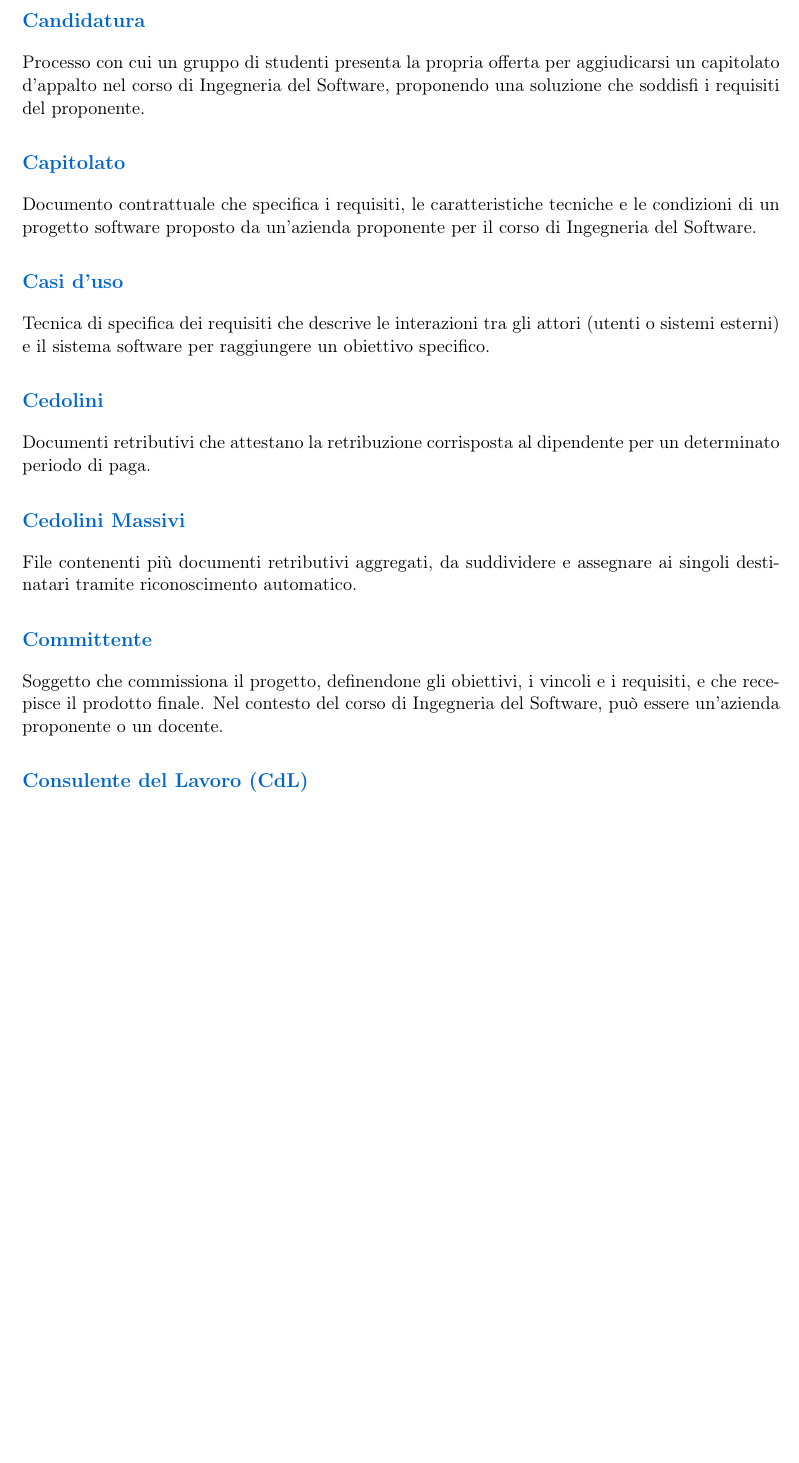
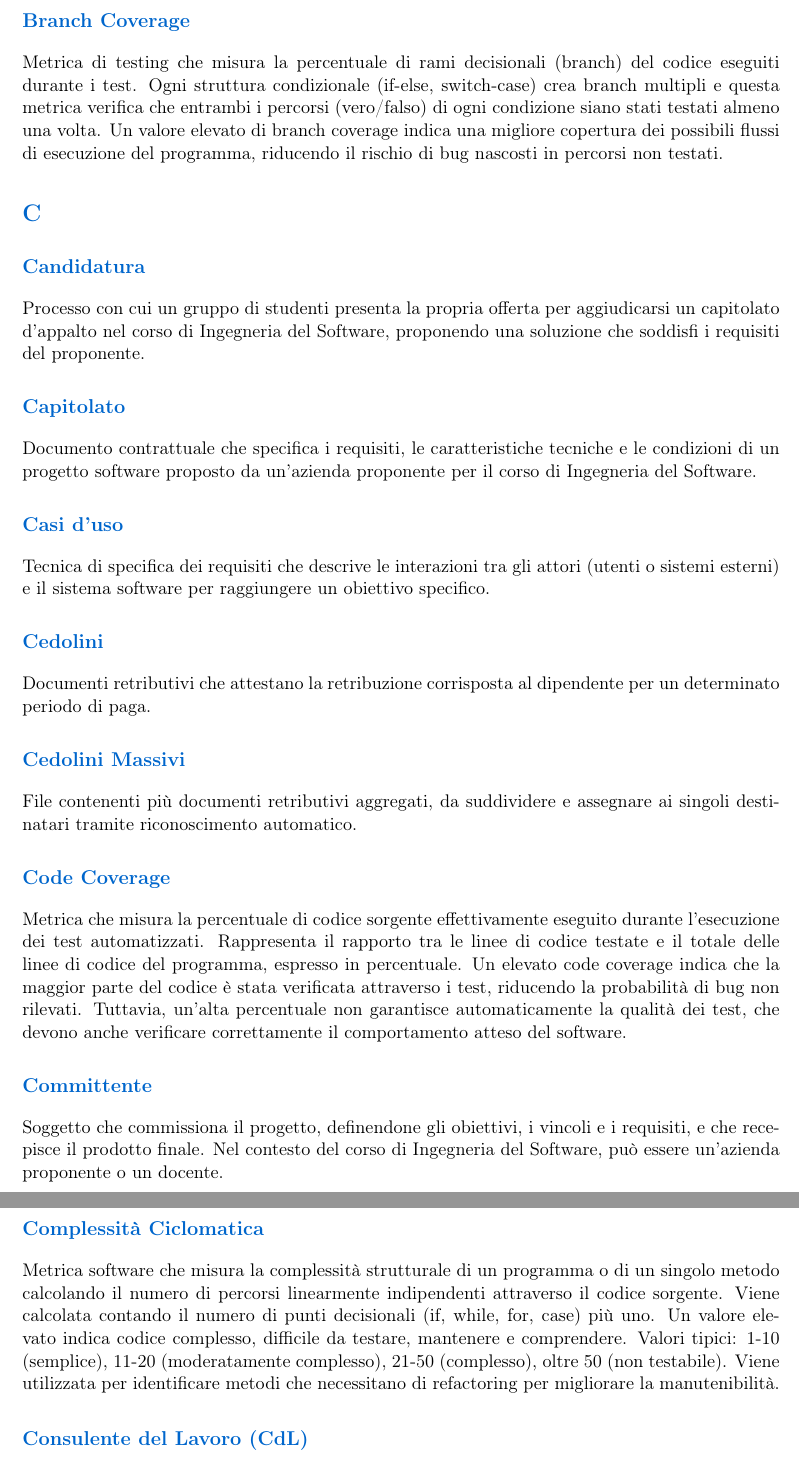
Before and after one commit to BugBustersUnipd/DocumentazioneSWE, a LaTeX document (RTB/GLOSSARIO/Glossario.tex): part of page 10 of 34 before the commit and two parts of pages 11 and 12 of 35 after it, the two joined at a grey line, cut at the place of the change, the shorter picture padded with empty space. Compiled offline with pdfLaTeX.

Commit message:
Aggiunti altri termini
Aggiunti altri termini

```diff
--- a/RTB/GLOSSARIO/Glossario.tex
+++ b/RTB/GLOSSARIO/Glossario.tex
@@ -289,10 +306,17 @@ Insieme di tecniche, metodi e procedure che sono state riconosciute come le più
 
 
 
+\subsection{Branch Coverage}
+Metrica di testing che misura la percentuale di rami decisionali (branch) del codice eseguiti durante i test. Ogni struttura condizionale (if-else, switch-case) crea branch multipli e questa metrica verifica che entrambi i percorsi (vero/falso) di ogni condizione siano stati testati almeno una volta. Un valore elevato di branch coverage indica una migliore copertura dei possibili flussi di esecuzione del programma, riducendo il rischio di bug nascosti in percorsi non testati.
+
+
+
+
 \section{C}
 
 \subsection{Candidatura}
 Processo con cui un gruppo di studenti presenta la propria offerta per aggiudicarsi un capitolato d'appalto nel corso di Ingegneria del Software, proponendo una soluzione che soddisfi i requisiti del proponente.
+
 
 
 
@@ -315,11 +341,16 @@ Documenti retributivi che attestano la retribuzione corrisposta al dipendente pe
 
 
 
-
-
 \subsection{Cedolini Massivi}
 File contenenti più documenti retributivi aggregati, da suddividere e assegnare ai singoli destinatari tramite riconoscimento automatico.
 
+
+
+
+
+
+\subsection{Code Coverage}
+Metrica che misura la percentuale di codice sorgente effettivamente eseguito durante l'esecuzione dei test automatizzati. Rappresenta il rapporto tra le linee di codice testate e il totale delle linee di codice del programma, espresso in percentuale. Un elevato code coverage indica che la maggior parte del codice è stata verificata attraverso i test, riducendo la probabilità di bug non rilevati. Tuttavia, un'alta percentuale non garantisce automaticamente la qualità dei test, che devono anche verificare correttamente il comportamento atteso del software.
 
 
 
@@ -331,8 +362,15 @@ Soggetto che commissiona il progetto, definendone gli obiettivi, i vincoli e i r
 
 
 
+
+\subsection{Complessità Ciclomatica}
+Metrica software che misura la complessità strutturale di un programma o di un singolo metodo calcolando il numero di percorsi linearmente indipendenti attraverso il codice sorgente. Viene calcolata contando il numero di punti decisionali (if, while, for, case) più uno. Un valore elevato indica codice complesso, difficile da testare, mantenere e comprendere. Valori tipici: 1-10 (semplice), 11-20 (moderatamente complesso), 21-50 (complesso), oltre 50 (non testabile). Viene utilizzata per identificare metodi che necessitano di refactoring per migliorare la manutenibilità.
+
+
+
 \subsection{Consulente del Lavoro (CdL)}
 Professionista che assiste aziende e lavoratori nella gestione degli adempimenti amministrativi, previdenziali, assistenziali e fiscali relativi al rapporto di lavoro.
+
 
 
 
```
Also changed, not shown: RTB/GLOSSARIO/Glossario.pdf, RTB/GLOSSARIO/Glossario.tex (128 more changed lines).
